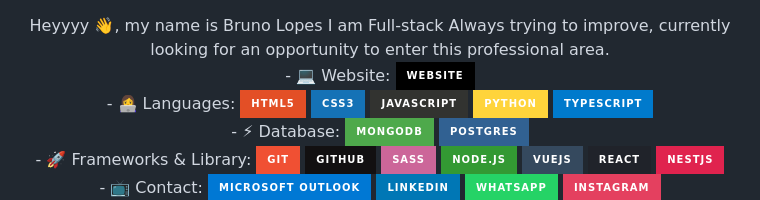
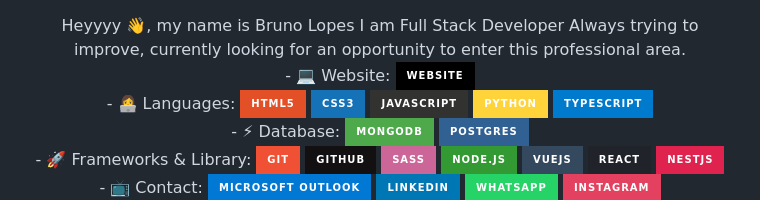
Before and after one commit to o0brunolopes0o/o0brunolopes0o, a Markdown page: README.md, the part around the change. Drawn GitHub-style; badges without logos.

```diff
--- a/README.md
+++ b/README.md
@@ -1,6 +1,6 @@
 <div align="center">
 Heyyyy 👋, my name is Bruno Lopes</br>
-I am Full-stack</br>
+I am Full Stack Developer</br>
 Always trying to improve, currently looking for an opportunity to enter this professional area.</br>
 </br>
 <div id="website">
```
